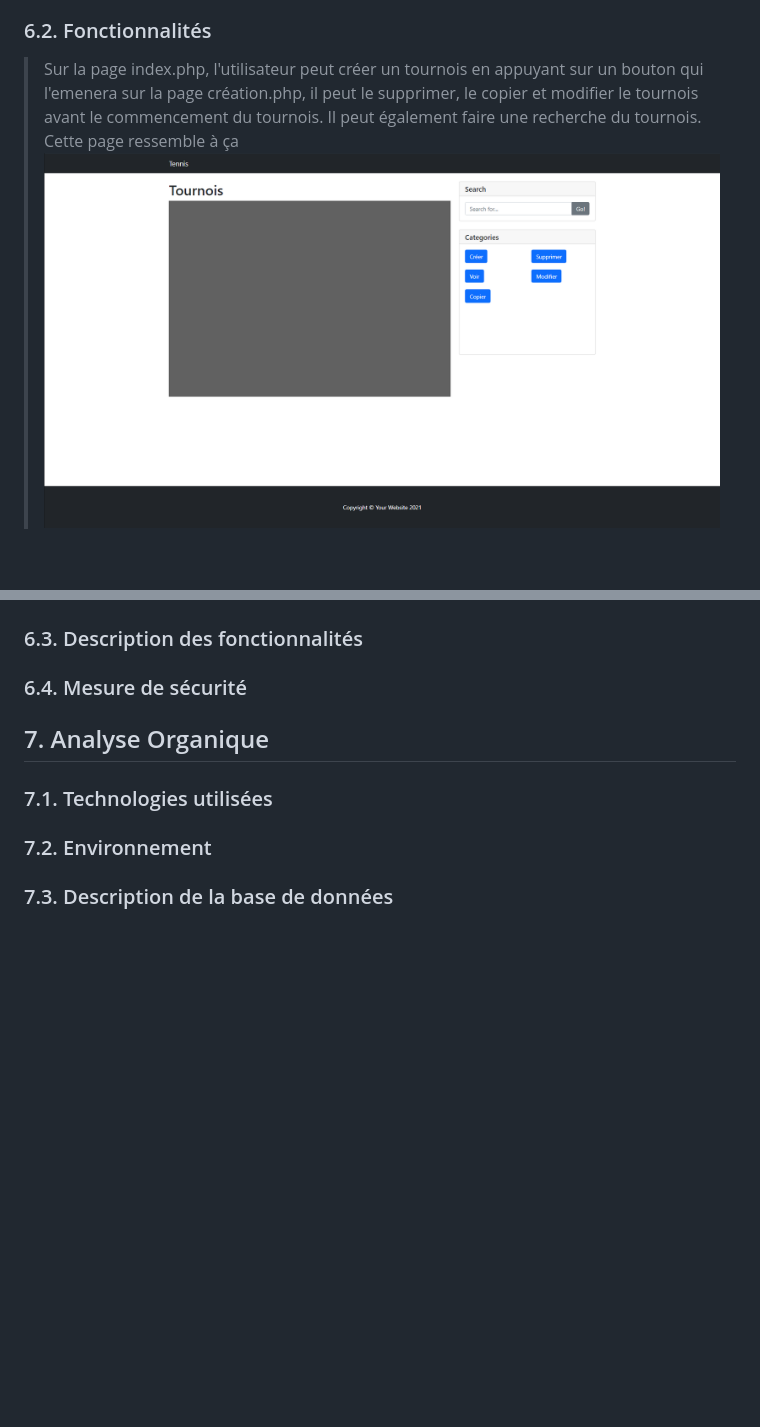
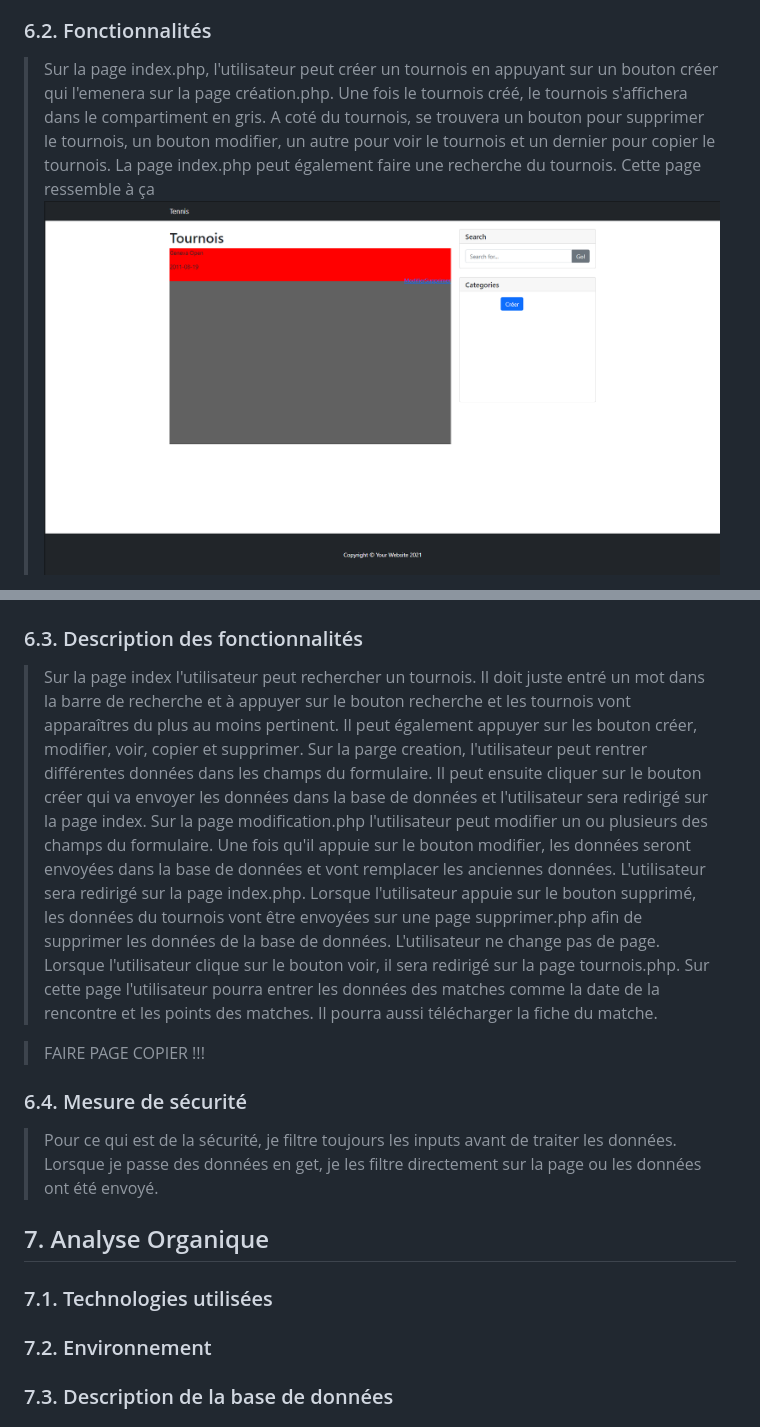
Before and after one commit to bonvallatDan/BonvallatDanTpi, a Markdown page: Documentation/docTechnique/Documentation Technique.md, 2 parts joined by grey strips. GitHub-like rendering; pictures changed too: Documentation/docTechnique/imageCode/pageIndex.PNG; blank space fills up the shorter version.

Commit message:
mise a jour documentation #2
Matin 5e jour
L'analyse fonctionnel ainsi que les mesures de sécurité sont pratiquement complété

```diff
--- a/Documentation/docTechnique/Documentation Technique.md
+++ b/Documentation/docTechnique/Documentation Technique.md
@@ -257,8 +257,8 @@
 > Je créé ensuite la page creation.php. Cette page est un formulaire ou l'utilisateur pourra créer un tournois.
 
 ### 6.2. Fonctionnalités
-> Sur la page index.php, l'utilisateur peut créer un tournois en appuyant sur un bouton qui l'emenera sur la page création.php, il peut le supprimer, le copier et modifier le tournois avant le commencement du tournois.
-> Il peut également faire une recherche du tournois.
+> Sur la page index.php, l'utilisateur peut créer un tournois en appuyant sur un bouton créer qui l'emenera sur la page création.php. Une fois le tournois créé, le tournois s'affichera dans le compartiment en gris. A coté du tournois, se trouvera un bouton pour supprimer le tournois, un bouton modifier, un autre pour voir le tournois et un dernier pour copier le tournois.
+> La page index.php peut également faire une recherche du tournois.
 > Cette page ressemble à ça
 ![pageIndex](imageCode/pageIndex.PNG)
 
@@ -266,6 +280,18 @@
 ### 6.3. Description des fonctionnalités
+> Sur la page index l'utilisateur peut rechercher un tournois. Il doit juste entré un mot dans la barre de recherche et à appuyer sur le bouton recherche et les tournois vont apparaîtres du plus au moins pertinent.
+>  Il peut également appuyer sur les bouton créer, modifier, voir, copier et supprimer.
+> Sur la parge creation, l'utilisateur peut rentrer différentes données dans les champs du formulaire. Il peut ensuite cliquer sur le bouton créer qui va envoyer les données dans la base de données et l'utilisateur sera redirigé sur la page index.
+> Sur la page modification.php l'utilisateur peut modifier un ou plusieurs des champs du formulaire. Une fois qu'il appuie sur le bouton modifier, les données seront envoyées dans la base de données et vont remplacer les anciennes données. L'utilisateur sera redirigé sur la page index.php.
+> Lorsque l'utilisateur appuie sur le bouton supprimé, les données du tournois vont être envoyées sur une page supprimer.php afin de supprimer les données de la base de données. L'utilisateur ne change pas de page.
+> Lorsque l'utilisateur clique sur le bouton voir, il sera redirigé sur la page tournois.php. Sur cette page l'utilisateur pourra entrer les données des matches comme la date de la rencontre et les points des matches.
+> Il pourra aussi télécharger la fiche du matche.
+
+> FAIRE PAGE COPIER !!!
+
 
 ### 6.4. Mesure de sécurité
+> Pour ce qui est de la sécurité, je filtre toujours les inputs avant de traiter les données. Lorsque je passe des données en get, je les filtre directement sur la page ou les données ont été envoyé.
+
 
 ## 7. Analyse Organique
 
```
Also changed, not shown: other parts of Documentation/docTechnique/Documentation Technique.md (+15 -1 lines), Documentation/docTechnique/imageCode/pageCreation1.PNG (added), Documentation/docTechnique/imageCode/pageCreation2.PNG (added), Documentation/docTechnique/imageCode/pageModification1.PNG (added), Documentation/docTechnique/imageCode/pageModification2.PNG (added).
